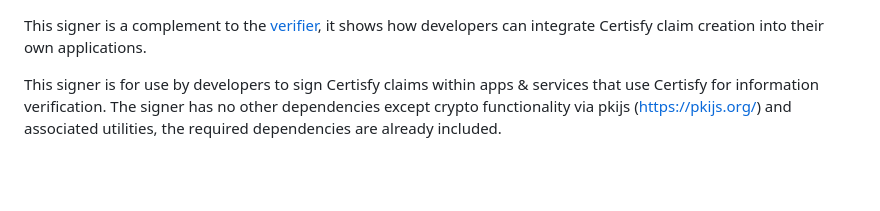
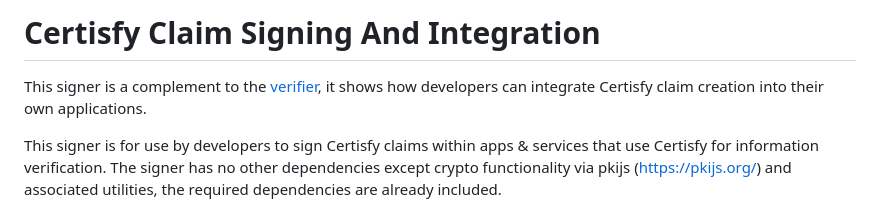
Before and after one commit to CipherTrustee/certisfy-signer, a Markdown page: README.md, the part around the change. Rendered like a GitHub page; blank space fills up the shorter version.

```diff
--- a/README.md
+++ b/README.md
@@ -1,3 +1,5 @@
+# Certisfy Claim Signing And Integration
+
 This signer is a complement to the [verifier](https://github.com/CipherTrustee/certisfy-verifier), it shows how
 developers can integrate Certisfy claim creation into their own applications.
 
```
